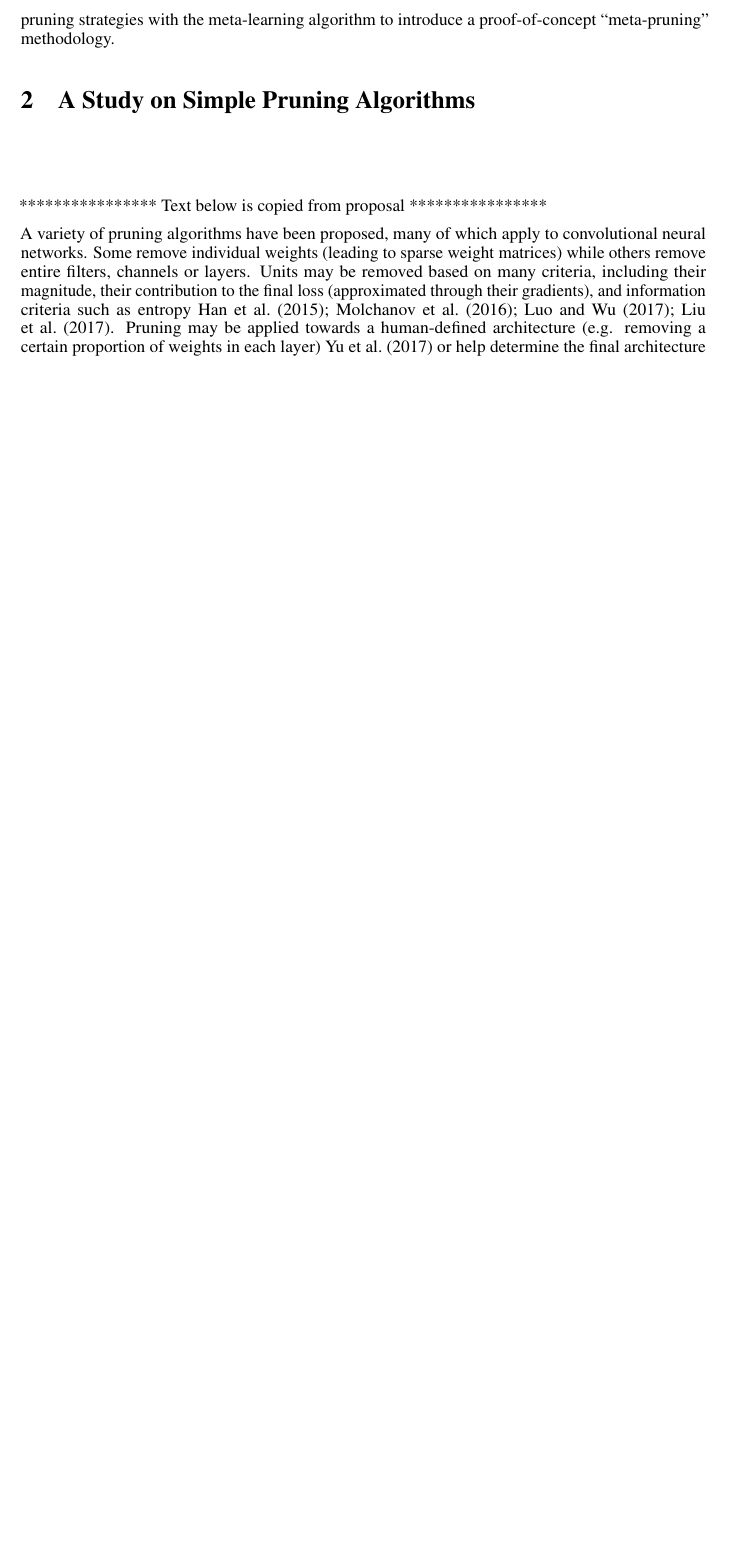
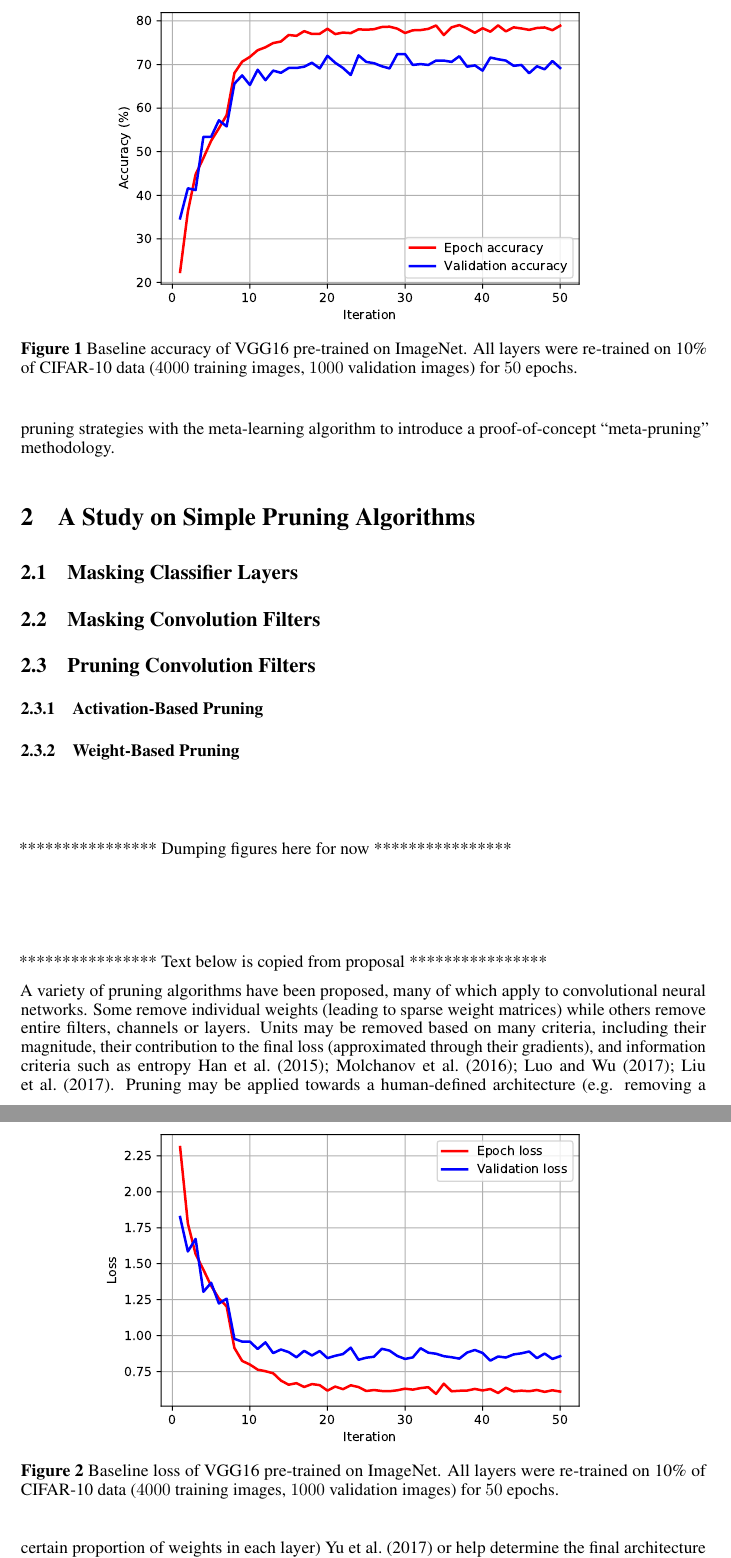
Before and after one commit to asalcedo31/CSC2516_project, a LaTeX paper (report/report.tex): part of page 2 of 4 before the commit and two parts of pages 2 and 3 of 5 after it, the two joined at a grey line, cut at the place of the change, the shorter picture padded with empty space. Compiled offline with pdfLaTeX.

Commit message:
report - dumping result images - baseline

```diff
--- a/report/report.tex
+++ b/report/report.tex
@@ -97,12 +97,39 @@ The above points motivate the main idea proposed in this work: designing pruning
 
 \section{A Study on Simple Pruning Algorithms}
 
+\subsection{Masking Classifier Layers}
+
+\subsection{Masking Convolution Filters}
+
+\subsection{Pruning Convolution Filters}
+
+\subsubsection{Activation-Based Pruning}
+
+\subsubsection{Weight-Based Pruning}
+
+\ \\
+\ \\
+\ \\
+**************** Dumping figures here for now ****************
+
+\begin{figure}[!t]
+	\centering
+	\includegraphics[width=11cm]{./results/baseline_pre_out_1_in_50_cifar10_10percent_acc.pdf}
+	\caption{Baseline accuracy of VGG16 pre-trained on ImageNet. All layers were re-trained on 10\% of CIFAR-10 data ($4000$ training images, $1000$ validation images) for $50$ epochs.}
+\end{figure}
+
+\begin{figure}[!t]
+	\centering
+	\includegraphics[width=11cm]{./results/baseline_pre_out_1_in_50_cifar10_10percent_loss.pdf}
+	\caption{Baseline loss of VGG16 pre-trained on ImageNet. All layers were re-trained on 10\% of CIFAR-10 data ($4000$ training images, $1000$ validation images) for $50$ epochs.}
+\end{figure}
 
 
 
 \ \\
 \ \\
 \ \\
+
 **************** Text below is copied from proposal ****************
 
 A variety of pruning algorithms have been proposed, many of which apply to convolutional neural networks. Some remove individual weights (leading to sparse weight matrices) while others remove entire filters, channels or layers. Units may be removed based on many criteria, including their magnitude, their contribution to the final loss (approximated through their gradients), and information criteria such as entropy~\citet{NIPS_learning_weights_pruning, prune_transfer_learning, prune_entropy, prune_slimming}.  Pruning may be applied towards a human-defined architecture (e.g. removing a certain proportion of weights in each layer)~\citet{prune_nisp} or help determine the final architecture autonomously~\citet{prune_thinet}.
```
Also changed, not shown: report/report.pdf, report/results/baseline_pre_out_1_in_50_cifar10_10percent_acc.pdf (added), report/results/baseline_pre_out_1_in_50_cifar10_10percent_acc.png (added), report/results/baseline_pre_out_1_in_50_cifar10_10percent_loss.pdf (added), report/results/baseline_pre_out_1_in_50_cifar10_10percent_loss.png (added), 3 other files.
